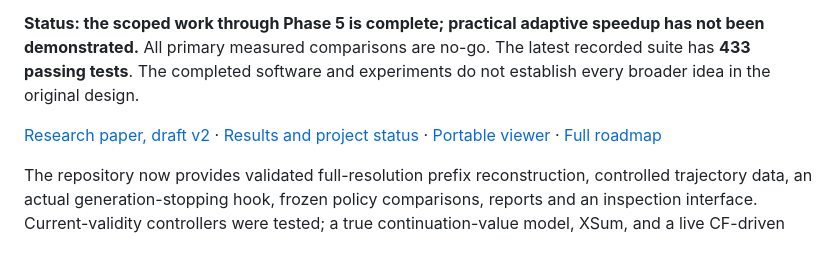
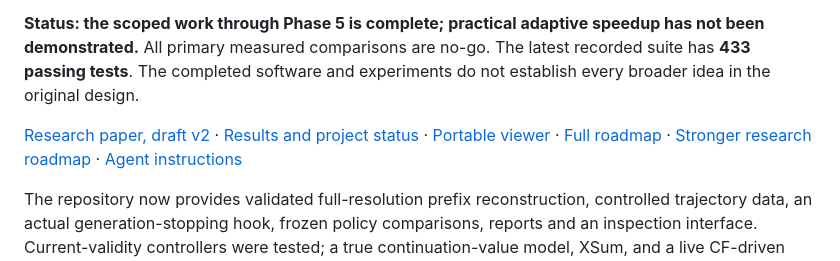
Before and after one commit to yoonalexander/Anytime-NCM, a Markdown page: README.md, the part around the change. GitHub-like rendering.

Commit message:
Add stronger research roadmap and repository agent guidance

```diff
--- a/README.md
+++ b/README.md
@@ -6,7 +6,7 @@ Anytime NCM is a reproducible research repository studying that question through
 
 **Status: the scoped work through Phase 5 is complete; practical adaptive speedup has not been demonstrated.** All primary measured comparisons are no-go. The latest recorded suite has **433 passing tests**. The completed software and experiments do not establish every broader idea in the original design.
 
-[Research paper, draft v2](RESEARCH_PAPER.md) · [Results and project status](#results-and-project-status) · [Portable viewer](results/phase5/viewer.html) · [Full roadmap](ROADMAP.md)
+[Research paper, draft v2](RESEARCH_PAPER.md) · [Results and project status](#results-and-project-status) · [Portable viewer](results/phase5/viewer.html) · [Full roadmap](ROADMAP.md) · [Stronger research roadmap](RESEARCH_ROADMAP.md) · [Agent instructions](AGENTS.md)
 
 The repository now provides validated full-resolution prefix reconstruction, controlled trajectory data, an actual generation-stopping hook, frozen policy comparisons, reports and an inspection interface. Current-validity controllers were tested; a true continuation-value model, XSum, and a live CF-driven stopping/intervention policy remain untested.
 
```
Also changed, not shown: AGENTS.md (added, +100 -0 lines), RESEARCH_ROADMAP.md (added, +189 -0 lines).
